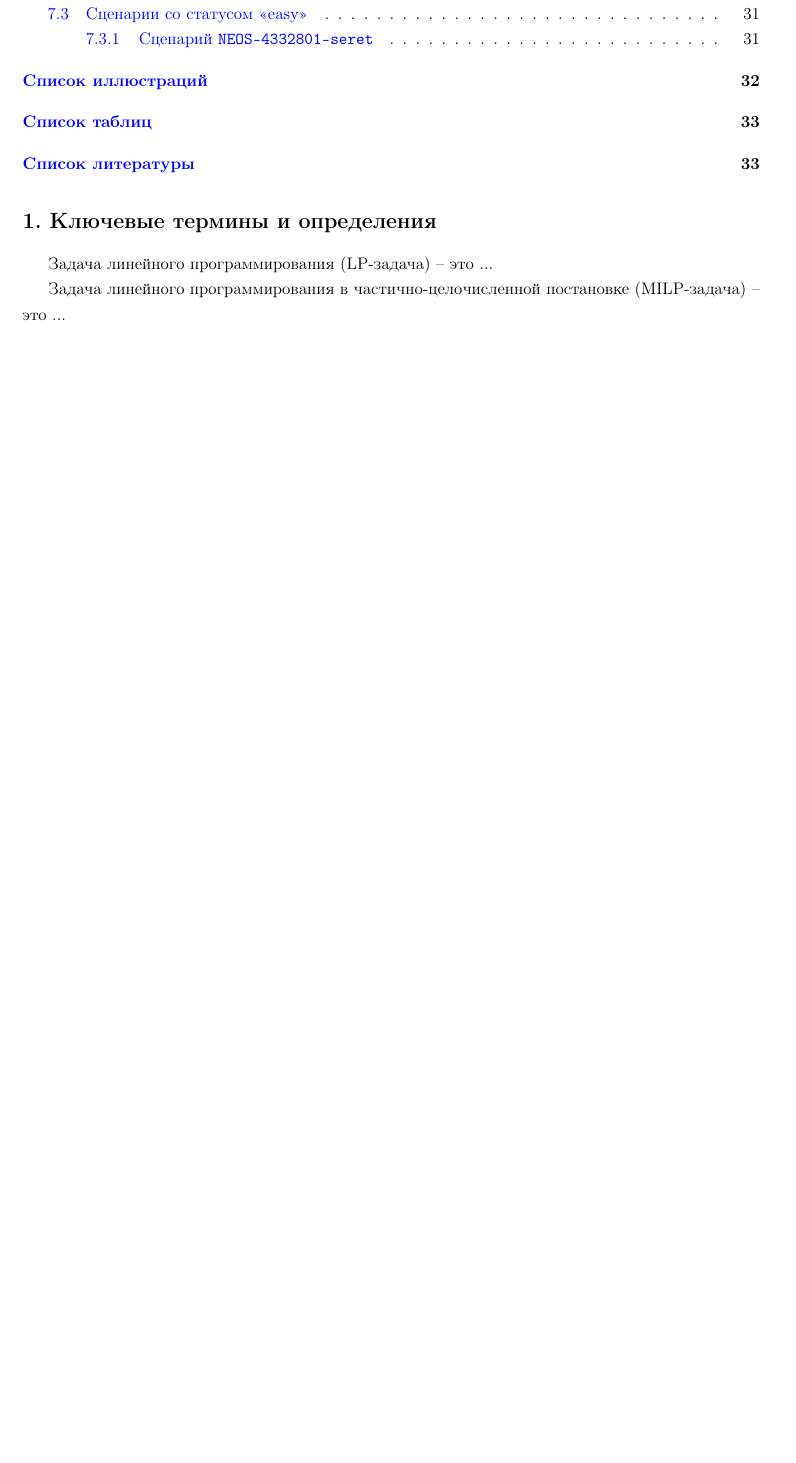
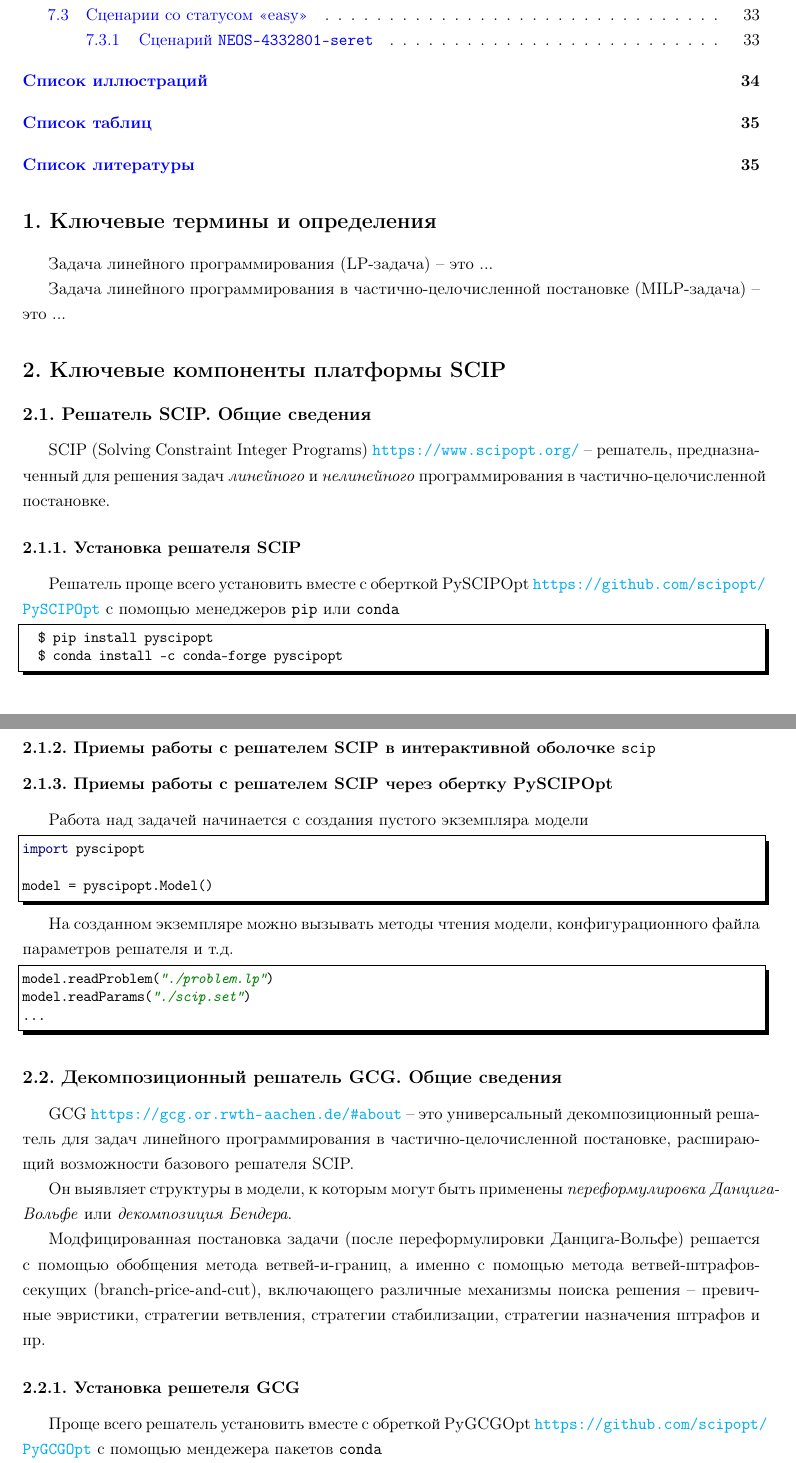
Before and after one commit to LeorFinkelberg/ML_DL_in_OR_report, a LaTeX document (ml_dl_in_or_report.tex): part of page 2 of 33 before the commit and two parts of pages 2 and 3 of 35 after it, the two joined at a grey line, cut so that both start at the same text, the shorter picture padded with empty space. Compiled offline with pdfLaTeX.

Commit message:
chore: update with GCG part

```diff
--- a/ml_dl_in_or_report.tex
+++ b/ml_dl_in_or_report.tex
@@ -31,3 +31,61 @@
 
 {Задача линейного программирования в частично-целочисленной постановке} (MILP-задача) -- это ...
 
+\section{Ключевые компоненты платформы SCIP}
+
+\subsection{Решатель SCIP. Общие сведения}
+
+SCIP (Solving Constraint Integer Programs) \url{https://www.scipopt.org/} -- решатель, предназначенный для решения задач \emph{линейного} и \emph{нелинейного} программирования в частично-целочисленной постановке.
+
+\subsubsection{Установка решателя SCIP}
+Решатель проще всего установить вместе с оберткой PySCIPOpt \url{https://github.com/scipopt/PySCIPOpt} с помощью менеджеров \texttt{pip} или \texttt{conda}
+\begin{lstlisting}[
+	style = bash,
+	numbers = none
+	]
+	$ pip install pyscipopt
+	$ conda install -c conda-forge pyscipopt
+\end{lstlisting}
+
+\subsubsection{Приемы работы с решателем SCIP в интерактивной оболочке \texttt{scip}}
+
+\subsubsection{Приемы работы с решателем SCIP через обертку PySCIPOpt}
+
+Работа над задачей начинается с создания пустого экземпляра модели
+\begin{lstlisting}[
+style = ironpython,
+numbers = none
+]
+import pyscipopt
+
+model = pyscipopt.Model()
+\end{lstlisting}
+
+На созданном экземпляре можно вызывать методы чтения модели, конфигурационного файла параметров решателя и т.д.
+\begin{lstlisting}[
+style = ironpython,
+numbers = none,
+]
+model.readProblem("./problem.lp")
+model.readParams("./scip.set")
+...
+\end{lstlisting}
+
+
+
+\subsection{Декомпозиционный решатель GCG. Общие сведения}
+
+GCG \url{https://gcg.or.rwth-aachen.de/#about} -- это универсальный декомпозиционный решатель для задач линейного программирования в частично-целочисленной постановке, расширающий возможности базового решателя SCIP.
+
+Он выявляет структуры в модели, к которым могут быть применены \emph{переформулировка Данцига-Вольфе} или \emph{декомпозиция Бендера}.
+
+Модфицированная постановка задачи (после переформулировки Данцига-Вольфе) решается с помощью обобщения метода ветвей-и-границ, а именно с помощью метода ветвей-штрафов-секущих (branch-price-and-cut), включающего различные механизмы поиска решения -- превичные эвристики, стратегии ветвления, стратегии стабилизации, стратегии назначения штрафов и пр.
+
+\subsubsection{Установка решетеля GCG}
+
+Проще всего решатель установить вместе с обреткой PyGCGOpt \url{https://github.com/scipopt/PyGCGOpt} с помощью мендежера пакетов \texttt{conda}
+\begin{lstlisting}[
+style = bash,
+numbers = none
+]
+$ conda install -c conda-forge pygcgopt
@@ -33,0 +137 @@
+set output "problem_reduced.pdf"
```
Also changed, not shown: ml_dl_in_or_report.pdf, ml_dl_in_or_report.tex (76 more changed lines).
